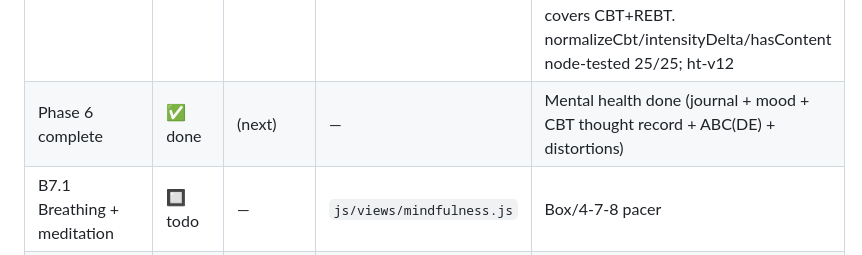
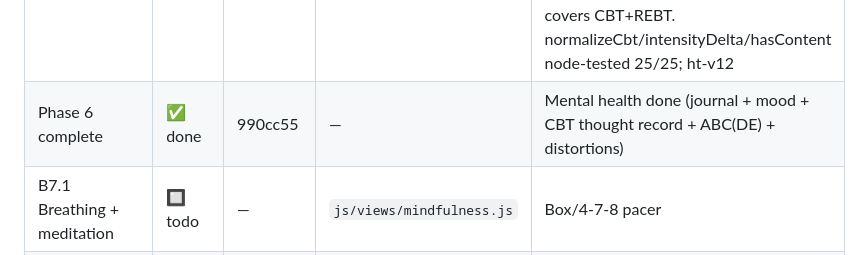
Before and after one commit to Aravindsreeni/habit-tracker, a Markdown page: progress.md, the part around the change. GitHub-like rendering.

Commit message:
docs(progress): record Phase 6 completion hash (990cc55)

```diff
--- a/progress.md
+++ b/progress.md
@@ -111,7 +111,7 @@ all changed modules; served over http — all modules 200 each batch ✅.
 | B6.2 Mood check-in | ✅ done | 5b74e0b | `js/views/mood.js`, `js/store.js`, `js/app.js`, `js/views/_all.js`, `index.html`, `sw.js`, `css/base.css` | One-tap 5-pt scale 😞–😄 + note; ht_mood_YYYY-MM-DD `{score,note}`; 14-day trend bars + avg; non-judgemental caption; `moodKey`/`eachMood`/`svMood`; pure normalizeMood/avgScore/lastNDates node-tested 16/16; ht-v10 |
 | B6.3 CBT Thought Record | ✅ done | b887809 | `js/views/cbt.js`, `js/store.js`, `js/app.js`, `js/views/_all.js`, `index.html`, `sw.js`, `css/base.css` | Beck 7-column worksheet; `ht_cbt` array; newest-first tap-to-expand; before→after intensity delta badge + footnote; `CBT`/`setCBT`/`svCBT`; pure normalizeCbt/intensityDelta/hasContent node-tested 21/21; `distortions[]` reserved for B6.4; ht-v11 |
 | B6.4 ABC(DE) + distortions | ✅ done | f62b50e | `js/views/cbt.js`, `css/base.css`, `sw.js` | Ellis REBT ABC(DE) as a 2nd framing via `entry.model` ('beck' default \| 'abcde') + form mode toggle (A=situation, B=thoughts, C=emotion+%, D=new `disputation`, E=balanced); legacy records default 'beck'. 13-item distortions checklist as multi-select chips → `entry.distortions[]` (normalizeCbt filters to known ids, de-dups, canonical order), shown as tags in card. Draft preserved across toggle. Disclaimer covers CBT+REBT. normalizeCbt/intensityDelta/hasContent node-tested 25/25; ht-v12 |
-| Phase 6 complete | ✅ done | (next) | — | Mental health done (journal + mood + CBT thought record + ABC(DE) + distortions) |
+| Phase 6 complete | ✅ done | 990cc55 | — | Mental health done (journal + mood + CBT thought record + ABC(DE) + distortions) |
 | B7.1 Breathing + meditation | 🔲 todo | — | `js/views/mindfulness.js` | Box/4-7-8 pacer |
 | B8.1 Capacitor native | 🔲 todo | — | New Capacitor project | iOS/Android wrap |
 
```
